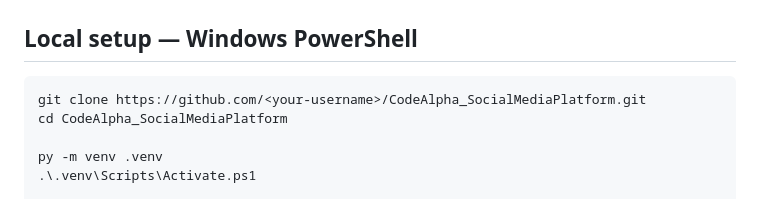
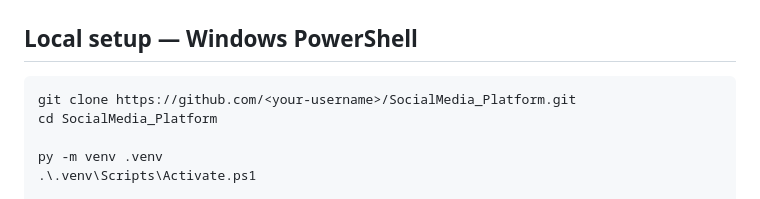
Before and after one commit to ashutosh-chauhan-dev/SocialMedia_Platform, a Markdown page: README.md, the part around the change. GitHub-like rendering.

Commit message:
Rename project to SocialMedia_Platform

````diff
--- a/README.md
+++ b/README.md
@@ -56,8 +56,8 @@ requirements.txt
 ## Local setup — Windows PowerShell
 
 ```powershell
-git clone https://github.com/<your-username>/CodeAlpha_SocialMediaPlatform.git
-cd CodeAlpha_SocialMediaPlatform
+git clone https://github.com/<your-username>/SocialMedia_Platform.git
+cd SocialMedia_Platform
 
 py -m venv .venv
 .\.venv\Scripts\Activate.ps1
````
